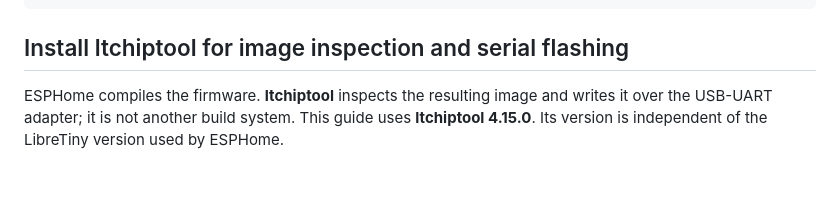
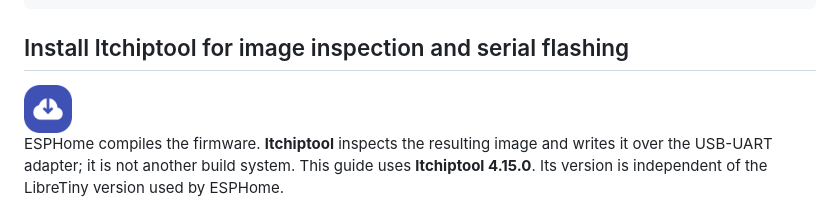
Before and after one commit to Tooelite/blisslight-evolve-esphome, a Markdown page: docs/build.md, the part around one of its changes. GitHub-like rendering; pictures changed too: images/ltchiptool-icon.png (added); blank space fills up the shorter version.

````diff
--- a/docs/build.md
+++ b/docs/build.md
@@ -25,6 +30,8 @@ To verify the reference installation, check its source commit (expected: `602cbf
 ```
 
 ## Install ltchiptool for image inspection and serial flashing
+
+<img src="../images/ltchiptool-icon.png" alt="ltchiptool" width="48" height="48">
 
 ESPHome compiles the firmware. **ltchiptool** inspects the resulting image and writes it over the USB-UART adapter; it is not another build system. This guide uses **ltchiptool 4.15.0**. Its version is independent of the LibreTiny version used by ESPHome.
 
````
Also changed, not shown: other parts of docs/build.md (+5 -0 lines), README.md (+5 -3 lines), 2 other files.
